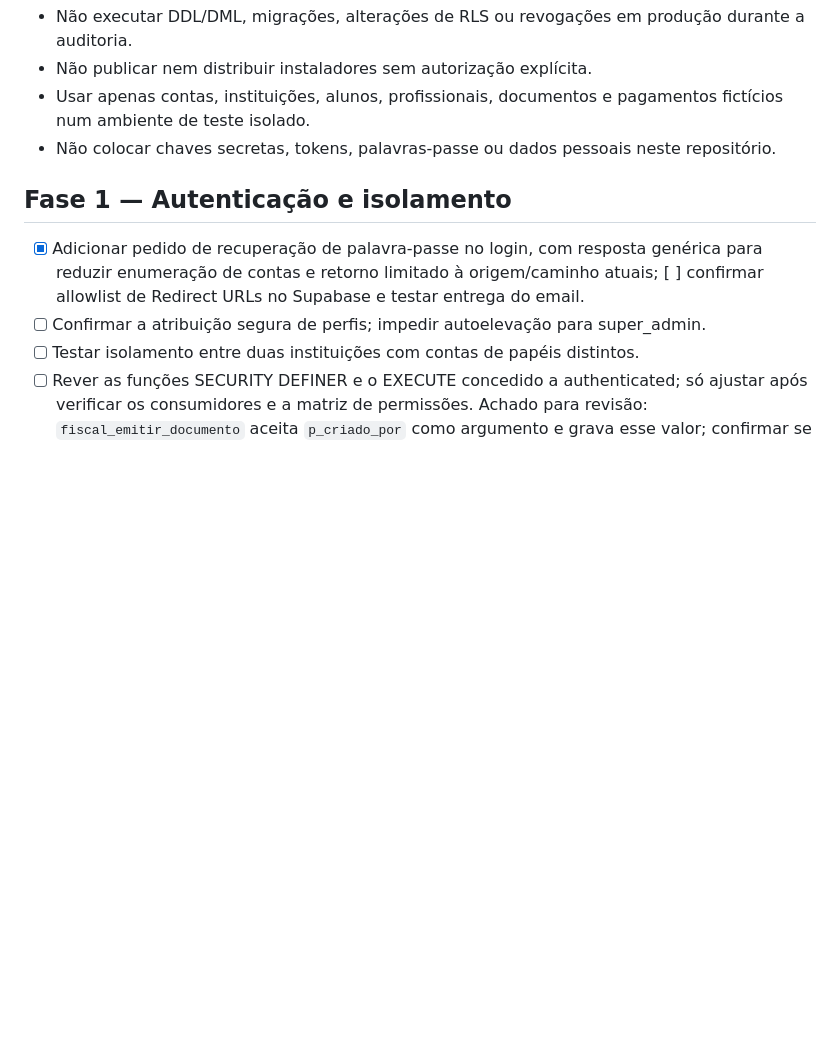
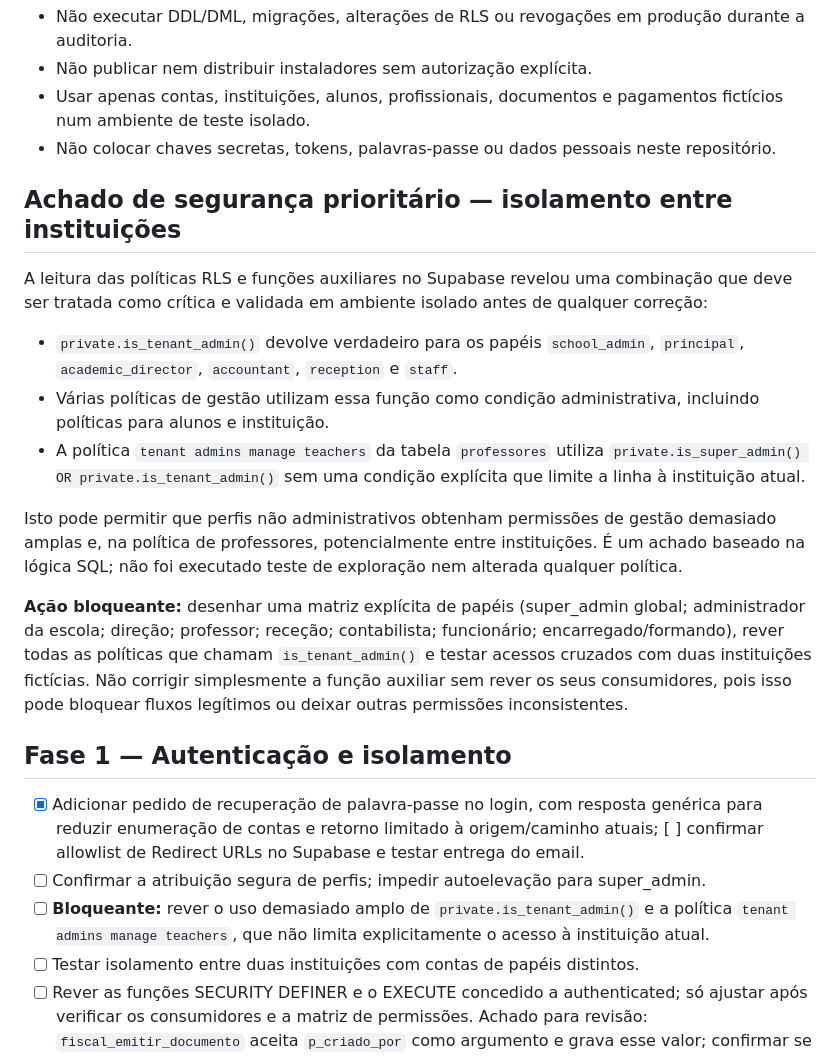
Before and after one commit to ivanioalberto83-cmyk/ciadi, a Markdown page: AUDITORIA_NOVA_TODDLE_HOMOLOGACAO.md, the part around the change. GitHub-like rendering; blank space fills up the shorter version.

Commit message:
security: document tenant isolation policy finding

```diff
--- a/AUDITORIA_NOVA_TODDLE_HOMOLOGACAO.md
+++ b/AUDITORIA_NOVA_TODDLE_HOMOLOGACAO.md
@@ -8,9 +8,22 @@ Estado: auditoria em curso. Este documento é um registo de trabalho; não certi
 - Usar apenas contas, instituições, alunos, profissionais, documentos e pagamentos fictícios num ambiente de teste isolado.
 - Não colocar chaves secretas, tokens, palavras-passe ou dados pessoais neste repositório.
 
+## Achado de segurança prioritário — isolamento entre instituições
+
+A leitura das políticas RLS e funções auxiliares no Supabase revelou uma combinação que deve ser tratada como crítica e validada em ambiente isolado antes de qualquer correção:
+
+- `private.is_tenant_admin()` devolve verdadeiro para os papéis `school_admin`, `principal`, `academic_director`, `accountant`, `reception` e `staff`.
+- Várias políticas de gestão utilizam essa função como condição administrativa, incluindo políticas para alunos e instituição.
+- A política `tenant admins manage teachers` da tabela `professores` utiliza `private.is_super_admin() OR private.is_tenant_admin()` sem uma condição explícita que limite a linha à instituição atual.
+
+Isto pode permitir que perfis não administrativos obtenham permissões de gestão demasiado amplas e, na política de professores, potencialmente entre instituições. É um achado baseado na lógica SQL; não foi executado teste de exploração nem alterada qualquer política.
+
+**Ação bloqueante:** desenhar uma matriz explícita de papéis (super_admin global; administrador da escola; direção; professor; receção; contabilista; funcionário; encarregado/formando), rever todas as políticas que chamam `is_tenant_admin()` e testar acessos cruzados com duas instituições fictícias. Não corrigir simplesmente a função auxiliar sem rever os seus consumidores, pois isso pode bloquear fluxos legítimos ou deixar outras permissões inconsistentes.
+
 ## Fase 1 — Autenticação e isolamento
 - [x] Adicionar pedido de recuperação de palavra-passe no login, com resposta genérica para reduzir enumeração de contas e retorno limitado à origem/caminho atuais; [ ] confirmar allowlist de Redirect URLs no Supabase e testar entrega do email.
 - [ ] Confirmar a atribuição segura de perfis; impedir autoelevação para super_admin.
+- [ ] **Bloqueante:** rever o uso demasiado amplo de `private.is_tenant_admin()` e a política `tenant admins manage teachers`, que não limita explicitamente o acesso à instituição atual.
 - [ ] Testar isolamento entre duas instituições com contas de papéis distintos.
 - [ ] Rever as funções SECURITY DEFINER e o EXECUTE concedido a authenticated; só ajustar após verificar os consumidores e a matriz de permissões. Achado para revisão: `fiscal_emitir_documento` aceita `p_criado_por` como argumento e grava esse valor; confirmar se pode permitir falsificação de autoria antes de propor correção.
 - [ ] Rever tabelas com RLS ativo sem políticas e definir se o bloqueio é intencional ou se faltam políticas.
```
